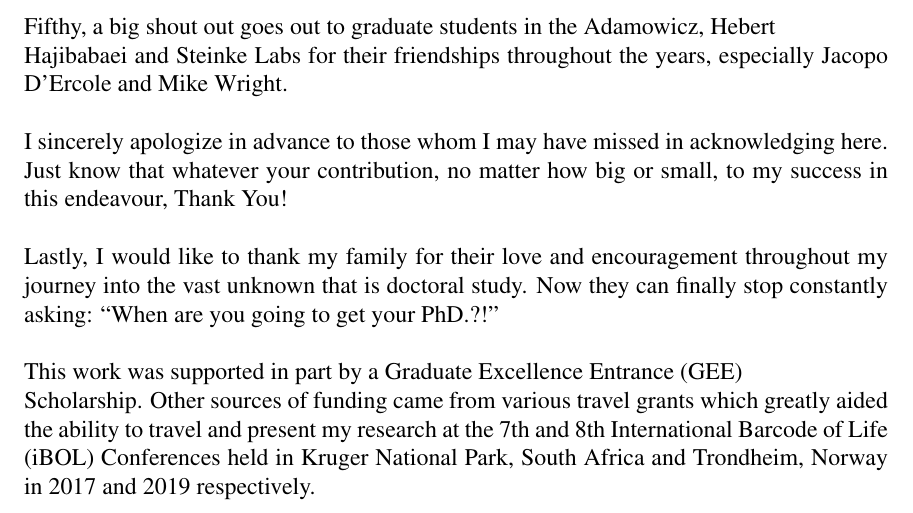
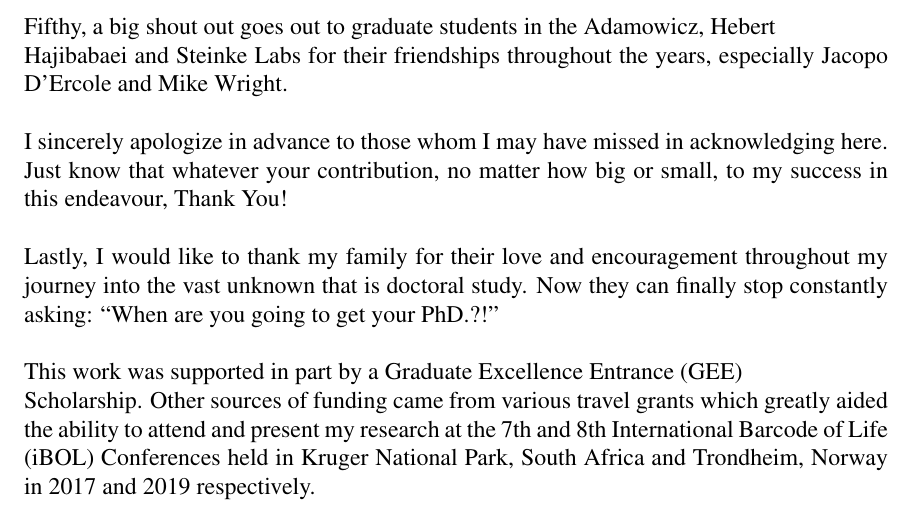
Before and after one commit to jphill01/PhD.-Thesis, a LaTeX thesis (PhD_00_Thesis.tex, which reads PhD_04_Acknowledgements.tex): part of page 3 of 128, cut so that both start at the same text. Compiled offline with pdfLaTeX; a LaTeX package or settings file that is missing is left out.

Commit message:
Add files via upload

```diff
--- a/PhD_04_Acknowledgements.tex
+++ b/PhD_04_Acknowledgements.tex
@@ -29,7 +29,7 @@
 
 \vspace{5mm}
 
-\noindent This work was supported in part by a Graduate Excellence Entrance (GEE) \\ Scholarship. Other sources of funding came from various travel grants which greatly aided the ability to travel and present my research at the 7th and 8th International Barcode of Life (iBOL) Conferences held in Kruger National Park, South Africa and Trondheim, Norway in 2017 and 2019 respectively.
+\noindent This work was supported in part by a Graduate Excellence Entrance (GEE) \\ Scholarship. Other sources of funding came from various travel grants which greatly aided the ability to attend and present my research at the 7th and 8th International Barcode of Life (iBOL) Conferences held in Kruger National Park, South Africa and Trondheim, Norway in 2017 and 2019 respectively.
 
 
 \end{acknowledgements}
```
Also changed, not shown: 3 other files.
